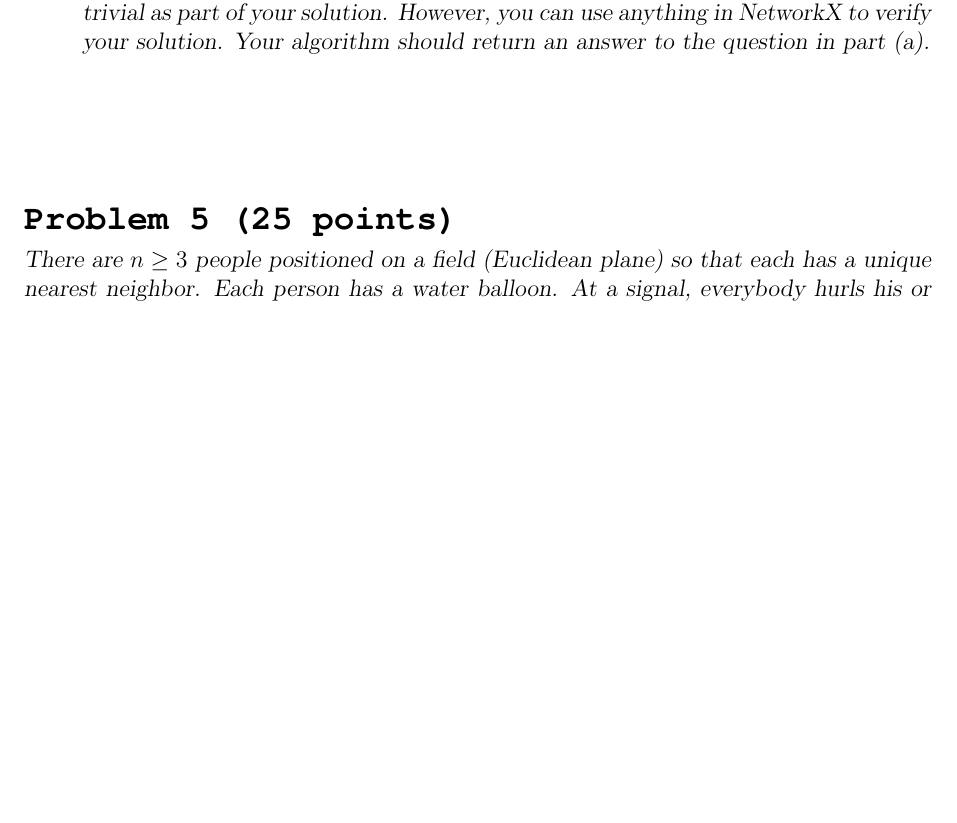
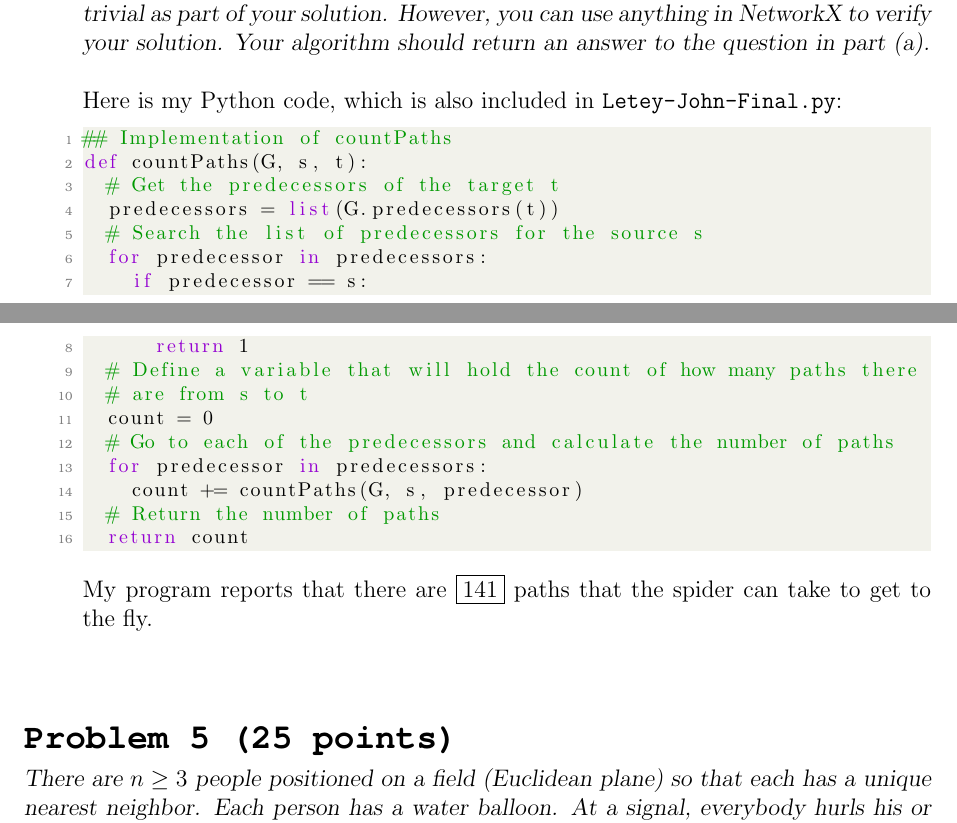
Before and after one commit to jletey/Letey_CSCI3104_Final, a LaTeX document (Letey_John_Final.tex): part of page 4 of 5 before the commit and two parts of pages 4 and 5 of 5 after it, the two joined at a grey line, cut so that both start at the same text, the shorter picture padded with empty space. Compiled offline with pdfLaTeX.

Commit message:
Updated Letey_John_Final.tex

```diff
--- a/Letey_John_Final.tex
+++ b/Letey_John_Final.tex
@@ -67,6 +67,33 @@
 }
 
 \urlstyle{same}
+
+% Code colorering
+\usepackage{listings}
+\usepackage{color}
+\definecolor{codegreen}{rgb}{0,0.6,0}
+\definecolor{codegray}{rgb}{0.5,0.5,0.5}
+\definecolor{codepurple}{rgb}{0.58,0,0.82}
+\definecolor{backcolour}{rgb}{0.95,0.95,0.92}
+\lstdefinestyle{mystyle}{
+    backgroundcolor=\color{backcolour},
+    commentstyle=\color{codegreen},
+    keywordstyle=\color{codepurple},
+    numberstyle=\tiny\color{codegray},
+    stringstyle=\color{codepurple},
+    basicstyle=\footnotesize,
+    breakatwhitespace=false,
+    breaklines=true,
+    captionpos=b,
+    keepspaces=true,
+    numbers=left,
+    numbersep=5pt,
+    showspaces=false,
+    showstringspaces=false,
+    showtabs=false,
+    tabsize=2
+}
+\lstset{style=mystyle}
 
 % --------------------------------
 \begin{document}
@@ -184,6 +212,26 @@ The brute force solution for this algorithm would have a runtime of $\Theta(n!)$
 \item[(a)]\textsl{Write an algorithm to determine how many different ways can the spider reach the fly by moving along the web’s lines in the directions indicated by the arrows?}\\ \\
 % ----------------------------  PART 4B  -----------------------------------
 \item[(b)]\textsl{Implement your algorithm in Python using the NetworkX graph provided as your data structure. You may need to install NetworkX if it isn’t part of your Python installation. Do not use any of the NetworkX features that would make this problem trivial as part of your solution. However, you can use anything in NetworkX to verify your solution. Your algorithm should return an answer to the question in part (a).}\\ \\
+Here is my Python code, which is also included in \texttt{Letey-John-Final.py}:
+\begin{lstlisting}[language=Python]
+## Implementation of countPaths
+def countPaths(G, s, t):
+  # Get the predecessors of the target t
+  predecessors = list(G.predecessors(t))
+  # Search the list of predecessors for the source s
+  for predecessor in predecessors:
+    if predecessor == s:
+      return 1
+  # Define a variable that will hold the count of how many paths there
+  # are from s to t
+  count = 0
+  # Go to each of the predecessors and calculate the number of paths
+  for predecessor in predecessors:
+    count += countPaths(G, s, predecessor)
+  # Return the number of paths
+  return count
+\end{lstlisting}
+My program reports that there are $\boxed{141}$ paths that the spider can take to get to the fly.
 \end{enumerate}
 % ====================================
 
```
Also changed, not shown: Letey_John_Final.tex (1 more changed lines).
